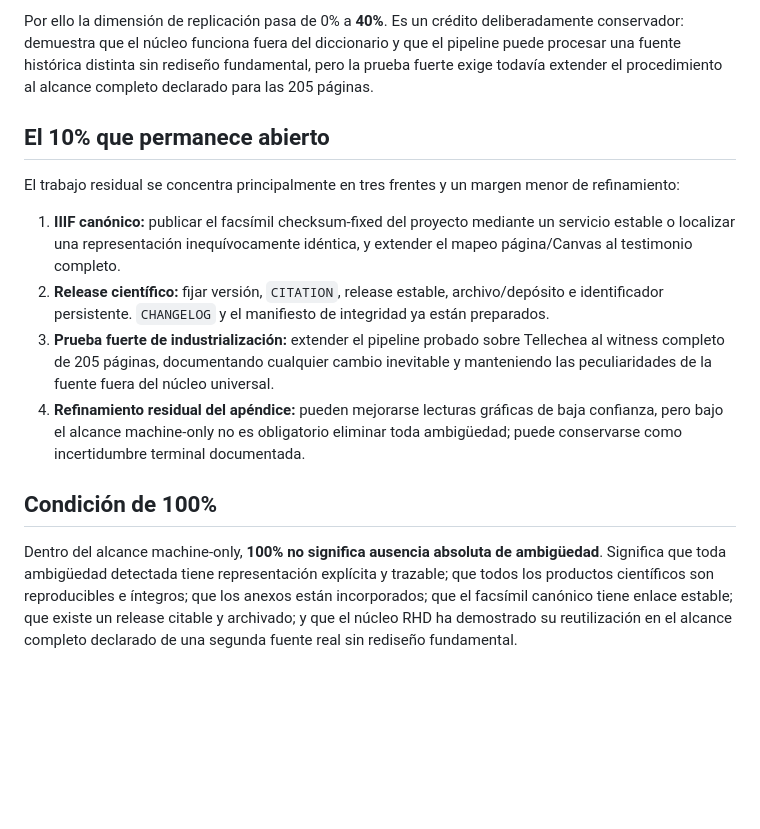
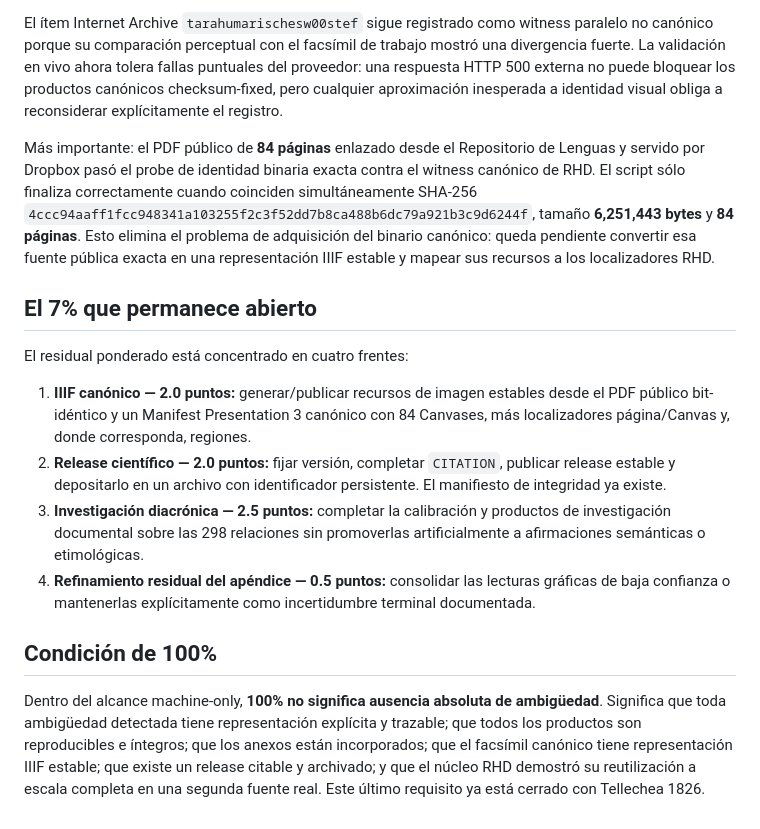
Before and after one commit to fersandovalgtz/raramuri-historico, a Markdown page: docs/MACHINE_ONLY_COMPLETION_MATRIX.md, the part around one of its changes. GitHub-like rendering; blank space fills up the shorter version.

```diff
--- a/docs/MACHINE_ONLY_COMPLETION_MATRIX.md
+++ b/docs/MACHINE_ONLY_COMPLETION_MATRIX.md
@@ -44,15 +42,17 @@ Además, Tellechea ya superó la **prueba mínima end-to-end** definida para el
 
-Por ello la dimensión de replicación pasa de 0% a **40%**. Es un crédito deliberadamente conservador: demuestra que el núcleo funciona fuera del diccionario y que el pipeline puede procesar una fuente histórica distinta sin rediseño fundamental, pero la prueba fuerte exige todavía extender el procedimiento al alcance completo declarado para las 205 páginas.
+El ítem Internet Archive `tarahumarischesw00stef` sigue registrado como witness paralelo no canónico porque su comparación perceptual con el facsímil de trabajo mostró una divergencia fuerte. La validación en vivo ahora tolera fallas puntuales del proveedor: una respuesta HTTP 500 externa no puede bloquear los productos canónicos checksum-fixed, pero cualquier aproximación inesperada a identidad visual obliga a reconsiderar explícitamente el registro.
 
-## El 10% que permanece abierto
+Más importante: el PDF público de **84 páginas** enlazado desde el Repositorio de Lenguas y servido por Dropbox pasó el probe de identidad binaria exacta contra el witness canónico de RHD. El script sólo finaliza correctamente cuando coinciden simultáneamente SHA-256 `4ccc94aaff1fcc948341a103255f2c3f52dd7b8ca488b6dc79a921b3c9d6244f`, tamaño **6,251,443 bytes** y **84 páginas**. Esto elimina el problema de adquisición del binario canónico: queda pendiente convertir esa fuente pública exacta en una representación IIIF estable y mapear sus recursos a los localizadores RHD.
 
-El trabajo residual se concentra principalmente en tres frentes y un margen menor de refinamiento:
+## El 7% que permanece abierto
 
-1. **IIIF canónico:** publicar el facsímil checksum-fixed del proyecto mediante un servicio estable o localizar una representación inequívocamente idéntica, y extender el mapeo página/Canvas al testimonio completo.
-2. **Release científico:** fijar versión, `CITATION`, release estable, archivo/depósito e identificador persistente. `CHANGELOG` y el manifiesto de integridad ya están preparados.
-3. **Prueba fuerte de industrialización:** extender el pipeline probado sobre Tellechea al witness completo de 205 páginas, documentando cualquier cambio inevitable y manteniendo las peculiaridades de la fuente fuera del núcleo universal.
-4. **Refinamiento residual del apéndice:** pueden mejorarse lecturas gráficas de baja confianza, pero bajo el alcance machine-only no es obligatorio eliminar toda ambigüedad; puede conservarse como incertidumbre terminal documentada.
+El residual ponderado está concentrado en cuatro frentes:
+
+1. **IIIF canónico — 2.0 puntos:** generar/publicar recursos de imagen estables desde el PDF público bit-idéntico y un Manifest Presentation 3 canónico con 84 Canvases, más localizadores página/Canvas y, donde corresponda, regiones.
+2. **Release científico — 2.0 puntos:** fijar versión, completar `CITATION`, publicar release estable y depositarlo en un archivo con identificador persistente. El manifiesto de integridad ya existe.
+3. **Investigación diacrónica — 2.5 puntos:** completar la calibración y productos de investigación documental sobre las 298 relaciones sin promoverlas artificialmente a afirmaciones semánticas o etimológicas.
+4. **Refinamiento residual del apéndice — 0.5 puntos:** consolidar las lecturas gráficas de baja confianza o mantenerlas explícitamente como incertidumbre terminal documentada.
 
 ## Condición de 100%
 
-Dentro del alcance machine-only, **100% no significa ausencia absoluta de ambigüedad**. Significa que toda ambigüedad detectada tiene representación explícita y trazable; que todos los productos científicos son reproducibles e íntegros; que los anexos están incorporados; que el facsímil canónico tiene enlace estable; que existe un release citable y archivado; y que el núcleo RHD ha demostrado su reutilización en el alcance completo declarado de una segunda fuente real sin rediseño fundamental.
+Dentro del alcance machine-only, **100% no significa ausencia absoluta de ambigüedad**. Significa que toda ambigüedad detectada tiene representación explícita y trazable; que todos los productos son reproducibles e íntegros; que los anexos están incorporados; que el facsímil canónico tiene representación IIIF estable; que existe un release citable y archivado; y que el núcleo RHD demostró su reutilización a escala completa en una segunda fuente real. Este último requisito ya está cerrado con Tellechea 1826.
```
Also changed, not shown: other parts of docs/MACHINE_ONLY_COMPLETION_MATRIX.md (+15 -17 lines).
